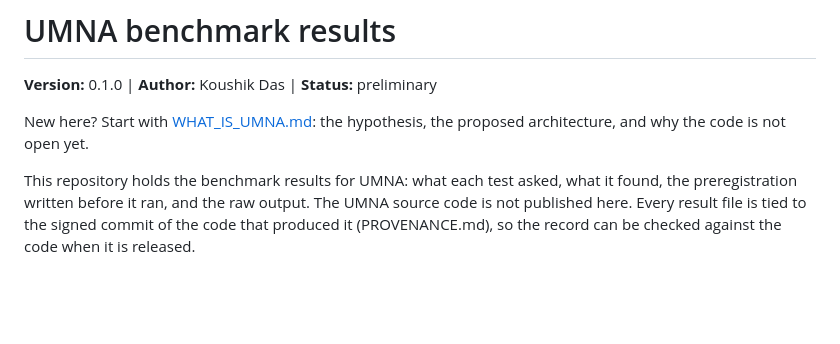
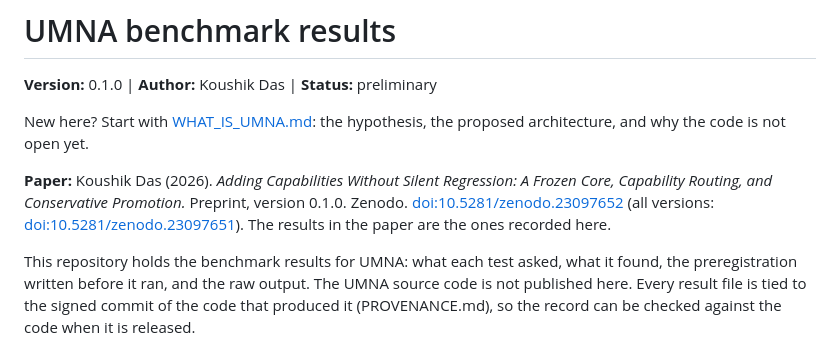
Before and after one commit to nabvian/umna-benchmarks, a Markdown page: README.md, the part around the change. GitHub-like rendering; blank space fills up the shorter version.

Commit message:
Add the paper DOI to the README

```diff
--- a/README.md
+++ b/README.md
@@ -4,6 +4,13 @@
 
 New here? Start with [WHAT_IS_UMNA.md](WHAT_IS_UMNA.md): the hypothesis,
 the proposed architecture, and why the code is not open yet.
+
+**Paper:** Koushik Das (2026). *Adding Capabilities Without Silent
+Regression: A Frozen Core, Capability Routing, and Conservative
+Promotion.* Preprint, version 0.1.0. Zenodo.
+[doi:10.5281/zenodo.23097652](https://doi.org/10.5281/zenodo.23097652)
+(all versions: [doi:10.5281/zenodo.23097651](https://doi.org/10.5281/zenodo.23097651)).
+The results in the paper are the ones recorded here.
 
 This repository holds the benchmark results for UMNA: what each test
 asked, what it found, the preregistration written before it ran, and the
```
